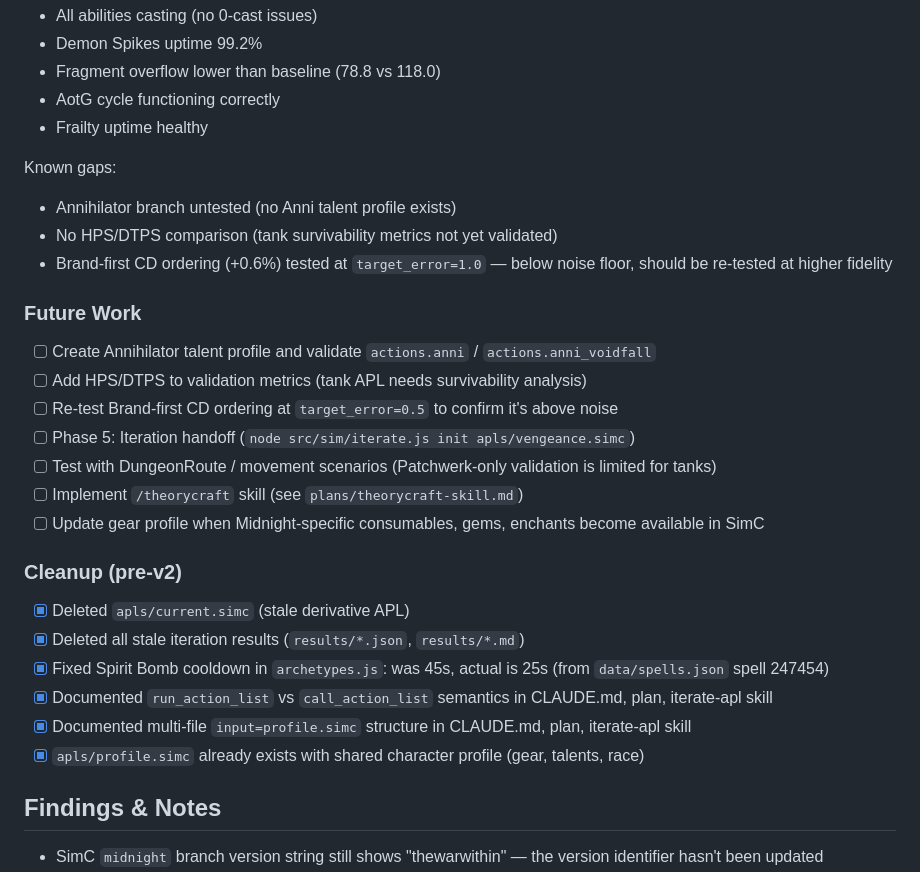
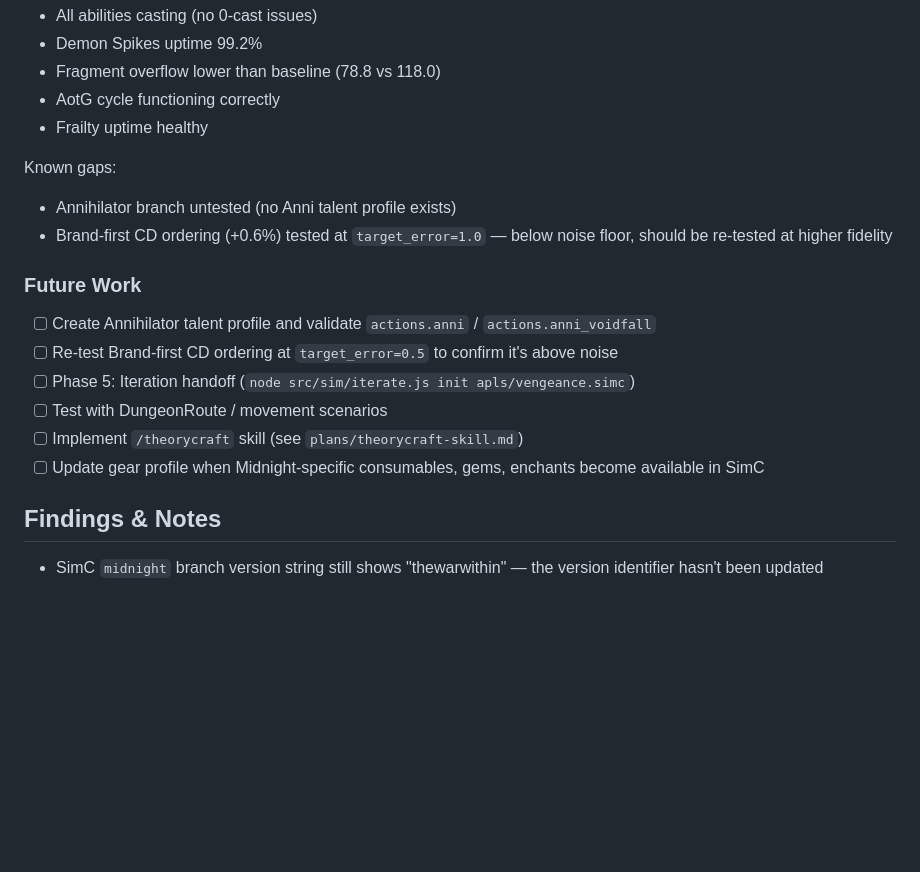
Before and after one commit to taherbert/dh-apl, a Markdown page: PLAN.md, the part around the change. GitHub-like rendering; blank space fills up the shorter version.

Commit message:
DPS-only mandate: remove survivability metrics, clean up PLAN.md
- CLAUDE.md: Add explicit DPS-only optimization mandate
- PLAN.md: Remove HPS/DTPS from future work and known gaps, remove completed cleanup items

```diff
--- a/PLAN.md
+++ b/PLAN.md
@@ -335,27 +335,16 @@ Diagnostics:
 Known gaps:
 
 - Annihilator branch untested (no Anni talent profile exists)
-- No HPS/DTPS comparison (tank survivability metrics not yet validated)
 - Brand-first CD ordering (+0.6%) tested at `target_error=1.0` — below noise floor, should be re-tested at higher fidelity
 
 ### Future Work
 
 - [ ] Create Annihilator talent profile and validate `actions.anni` / `actions.anni_voidfall`
-- [ ] Add HPS/DTPS to validation metrics (tank APL needs survivability analysis)
 - [ ] Re-test Brand-first CD ordering at `target_error=0.5` to confirm it's above noise
 - [ ] Phase 5: Iteration handoff (`node src/sim/iterate.js init apls/vengeance.simc`)
-- [ ] Test with DungeonRoute / movement scenarios (Patchwerk-only validation is limited for tanks)
+- [ ] Test with DungeonRoute / movement scenarios
 - [ ] Implement `/theorycraft` skill (see `plans/theorycraft-skill.md`)
 - [ ] Update gear profile when Midnight-specific consumables, gems, enchants become available in SimC
-
-### Cleanup (pre-v2)
-
-- [x] Deleted `apls/current.simc` (stale derivative APL)
-- [x] Deleted all stale iteration results (`results/*.json`, `results/*.md`)
-- [x] Fixed Spirit Bomb cooldown in `archetypes.js`: was 45s, actual is 25s (from `data/spells.json` spell 247454)
-- [x] Documented `run_action_list` vs `call_action_list` semantics in CLAUDE.md, plan, iterate-apl skill
-- [x] Documented multi-file `input=profile.simc` structure in CLAUDE.md, plan, iterate-apl skill
-- [x] `apls/profile.simc` already exists with shared character profile (gear, talents, race)
 
 ## Findings & Notes
 
```
Also changed, not shown: CLAUDE.md (+1 -0 lines).
